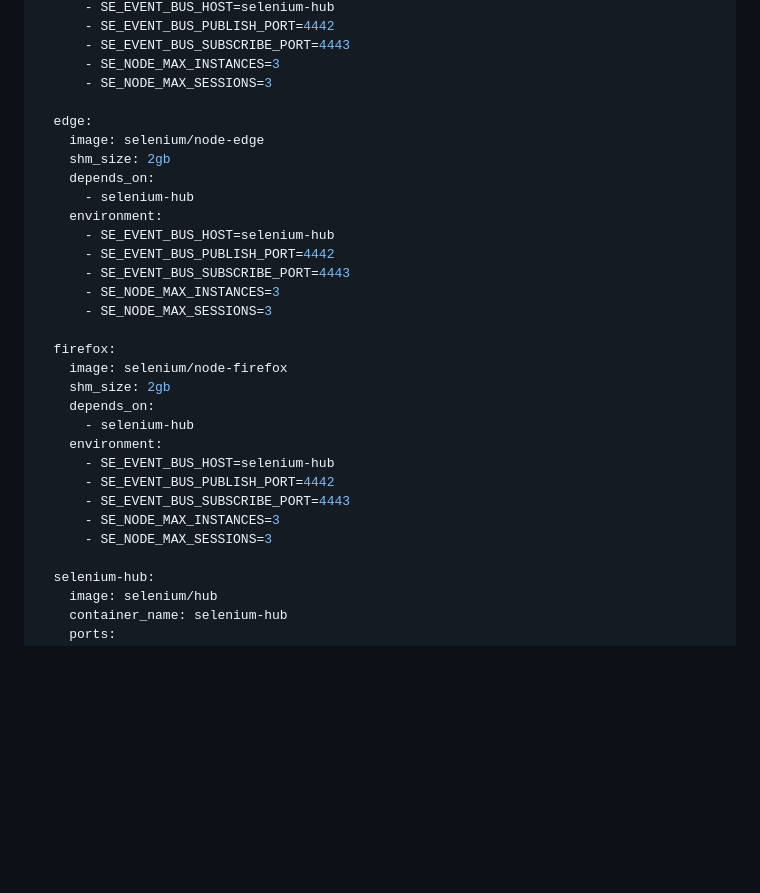
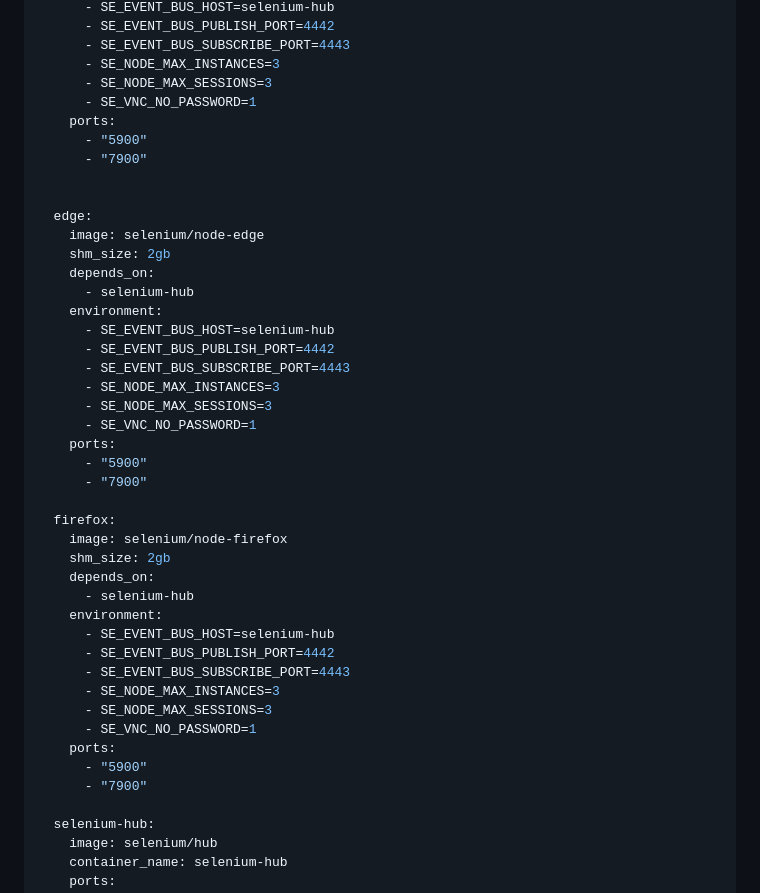
Before and after one commit to itkhanz/selenium-frameworks, a Markdown page: CucumberBDD-OC/README.md, the part around the change printed below. Rendered like a GitHub page; blank space fills up the shorter version.

```diff
--- a/CucumberBDD-OC/README.md
+++ b/CucumberBDD-OC/README.md
@@ -2440,6 +2442,11 @@ services:
       - SE_EVENT_BUS_SUBSCRIBE_PORT=4443
       - SE_NODE_MAX_INSTANCES=3
       - SE_NODE_MAX_SESSIONS=3
+      - SE_VNC_NO_PASSWORD=1
+    ports:
+      - "5900"
+      - "7900"
+
 
   edge:
     image: selenium/node-edge
@@ -2452,6 +2459,10 @@ services:
       - SE_EVENT_BUS_SUBSCRIBE_PORT=4443
       - SE_NODE_MAX_INSTANCES=3
       - SE_NODE_MAX_SESSIONS=3
+      - SE_VNC_NO_PASSWORD=1
+    ports:
+      - "5900"
+      - "7900"
 
   firefox:
     image: selenium/node-firefox
@@ -2464,6 +2475,10 @@ services:
       - SE_EVENT_BUS_SUBSCRIBE_PORT=4443
       - SE_NODE_MAX_INSTANCES=3
       - SE_NODE_MAX_SESSIONS=3
+      - SE_VNC_NO_PASSWORD=1
+    ports:
+      - "5900"
+      - "7900"
 
   selenium-hub:
     image: selenium/hub
```
Also changed, not shown: other parts of CucumberBDD-OC/README.md (+66 -0 lines), CucumberBDD-OC/doc/docker-node-inspect.png (added), CucumberBDD-OC/doc/docker-node-logs.png (added), CucumberBDD-OC/doc/docker-novnc-browser.png (added), CucumberBDD-OC/doc/docker-novnc-cmd.png (added), 2 other files.
